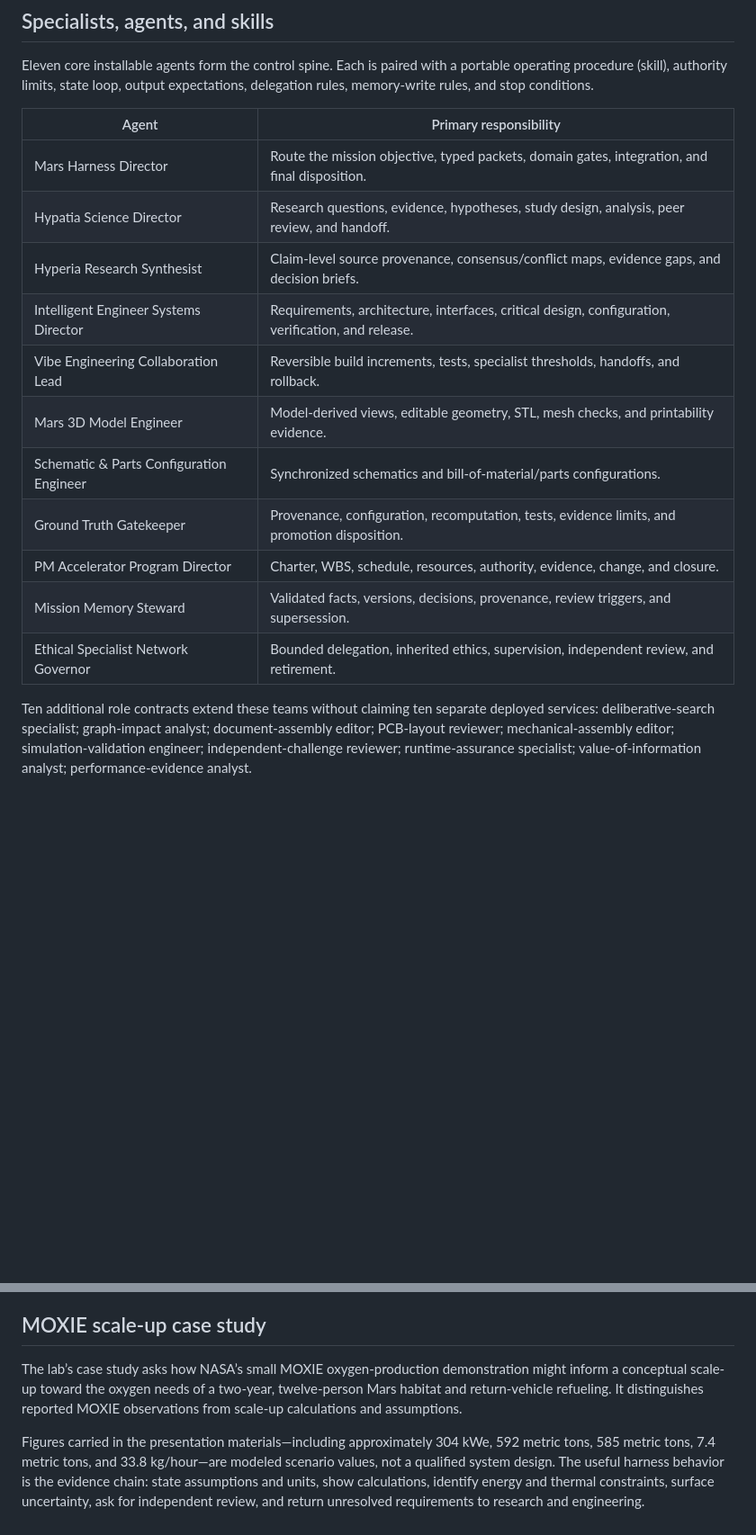
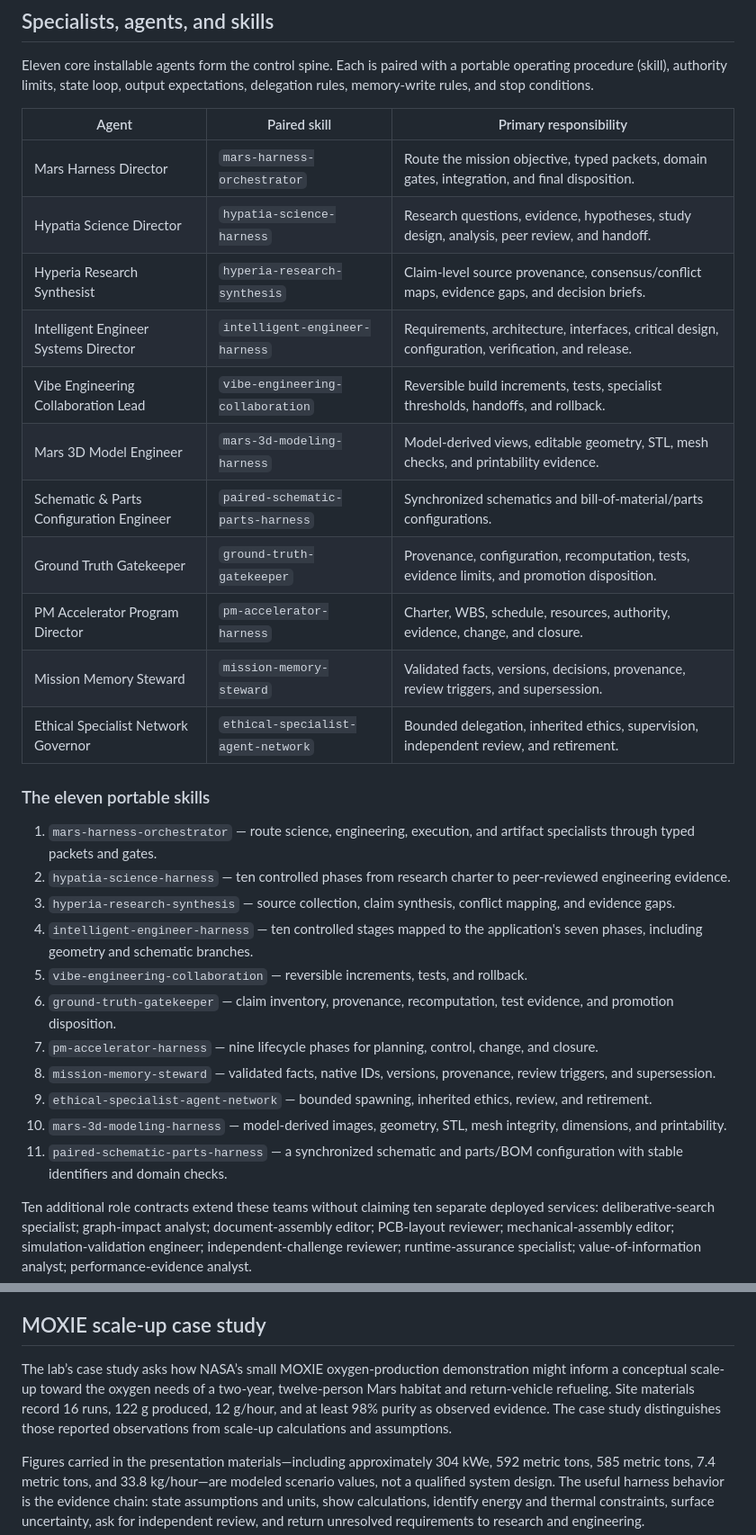
Before and after one commit to Robertstar2000/Harness-Lab, a Markdown page: README.md, 2 parts joined by grey strips. Shown at 90% size. GitHub-like rendering; blank space fills up the shorter version.

Commit message:
Complete Harness Lab README and capability guide

```diff
--- a/README.md
+++ b/README.md
@@ -132,19 +145,33 @@ Each work package should name its owner, predecessor, inputs, output, acceptance
 
 Eleven core installable agents form the control spine. Each is paired with a portable operating procedure (skill), authority limits, state loop, output expectations, delegation rules, memory-write rules, and stop conditions.
 
-| Agent | Primary responsibility |
-| --- | --- |
-| Mars Harness Director | Route the mission objective, typed packets, domain gates, integration, and final disposition. |
-| Hypatia Science Director | Research questions, evidence, hypotheses, study design, analysis, peer review, and handoff. |
-| Hyperia Research Synthesist | Claim-level source provenance, consensus/conflict maps, evidence gaps, and decision briefs. |
-| Intelligent Engineer Systems Director | Requirements, architecture, interfaces, critical design, configuration, verification, and release. |
-| Vibe Engineering Collaboration Lead | Reversible build increments, tests, specialist thresholds, handoffs, and rollback. |
-| Mars 3D Model Engineer | Model-derived views, editable geometry, STL, mesh checks, and printability evidence. |
-| Schematic & Parts Configuration Engineer | Synchronized schematics and bill-of-material/parts configurations. |
-| Ground Truth Gatekeeper | Provenance, configuration, recomputation, tests, evidence limits, and promotion disposition. |
-| PM Accelerator Program Director | Charter, WBS, schedule, resources, authority, evidence, change, and closure. |
-| Mission Memory Steward | Validated facts, versions, decisions, provenance, review triggers, and supersession. |
-| Ethical Specialist Network Governor | Bounded delegation, inherited ethics, supervision, independent review, and retirement. |
+| Agent | Paired skill | Primary responsibility |
+| --- | --- | --- |
+| Mars Harness Director | `mars-harness-orchestrator` | Route the mission objective, typed packets, domain gates, integration, and final disposition. |
+| Hypatia Science Director | `hypatia-science-harness` | Research questions, evidence, hypotheses, study design, analysis, peer review, and handoff. |
+| Hyperia Research Synthesist | `hyperia-research-synthesis` | Claim-level source provenance, consensus/conflict maps, evidence gaps, and decision briefs. |
+| Intelligent Engineer Systems Director | `intelligent-engineer-harness` | Requirements, architecture, interfaces, critical design, configuration, verification, and release. |
+| Vibe Engineering Collaboration Lead | `vibe-engineering-collaboration` | Reversible build increments, tests, specialist thresholds, handoffs, and rollback. |
+| Mars 3D Model Engineer | `mars-3d-modeling-harness` | Model-derived views, editable geometry, STL, mesh checks, and printability evidence. |
+| Schematic & Parts Configuration Engineer | `paired-schematic-parts-harness` | Synchronized schematics and bill-of-material/parts configurations. |
+| Ground Truth Gatekeeper | `ground-truth-gatekeeper` | Provenance, configuration, recomputation, tests, evidence limits, and promotion disposition. |
+| PM Accelerator Program Director | `pm-accelerator-harness` | Charter, WBS, schedule, resources, authority, evidence, change, and closure. |
+| Mission Memory Steward | `mission-memory-steward` | Validated facts, versions, decisions, provenance, review triggers, and supersession. |
+| Ethical Specialist Network Governor | `ethical-specialist-agent-network` | Bounded delegation, inherited ethics, supervision, independent review, and retirement. |
+
+### The eleven portable skills
+
+1. `mars-harness-orchestrator` — route science, engineering, execution, and artifact specialists through typed packets and gates.
+2. `hypatia-science-harness` — ten controlled phases from research charter to peer-reviewed engineering evidence.
+3. `hyperia-research-synthesis` — source collection, claim synthesis, conflict mapping, and evidence gaps.
+4. `intelligent-engineer-harness` — ten controlled stages mapped to the application's seven phases, including geometry and schematic branches.
+5. `vibe-engineering-collaboration` — reversible increments, tests, and rollback.
+6. `ground-truth-gatekeeper` — claim inventory, provenance, recomputation, test evidence, and promotion disposition.
+7. `pm-accelerator-harness` — nine lifecycle phases for planning, control, change, and closure.
+8. `mission-memory-steward` — validated facts, native IDs, versions, provenance, review triggers, and supersession.
+9. `ethical-specialist-agent-network` — bounded spawning, inherited ethics, review, and retirement.
+10. `mars-3d-modeling-harness` — model-derived images, geometry, STL, mesh integrity, dimensions, and printability.
+11. `paired-schematic-parts-harness` — a synchronized schematic and parts/BOM configuration with stable identifiers and domain checks.
 
 Ten additional role contracts extend these teams without claiming ten separate deployed services: deliberative-search specialist; graph-impact analyst; document-assembly editor; PCB-layout reviewer; mechanical-assembly editor; simulation-validation engineer; independent-challenge reviewer; runtime-assurance specialist; value-of-information analyst; performance-evidence analyst.
 
@@ -175,7 +202,7 @@ Promotion requires evidence appropriate to the transition, a named accountable r
 
 ## MOXIE scale-up case study
 
-The lab’s case study asks how NASA’s small MOXIE oxygen-production demonstration might inform a conceptual scale-up toward the oxygen needs of a two-year, twelve-person Mars habitat and return-vehicle refueling. It distinguishes reported MOXIE observations from scale-up calculations and assumptions.
+The lab’s case study asks how NASA’s small MOXIE oxygen-production demonstration might inform a conceptual scale-up toward the oxygen needs of a two-year, twelve-person Mars habitat and return-vehicle refueling. Site materials record 16 runs, 122 g produced, 12 g/hour, and at least 98% purity as observed evidence. The case study distinguishes those reported observations from scale-up calculations and assumptions.
 
 Figures carried in the presentation materials—including approximately 304 kWe, 592 metric tons, 585 metric tons, 7.4 metric tons, and 33.8 kg/hour—are modeled scenario values, not a qualified system design. The useful harness behavior is the evidence chain: state assumptions and units, show calculations, identify energy and thermal constraints, surface uncertainty, ask for independent review, and return unresolved requirements to research and engineering.
 
```
Also changed, not shown: other parts of README.md (+18 -5 lines).
